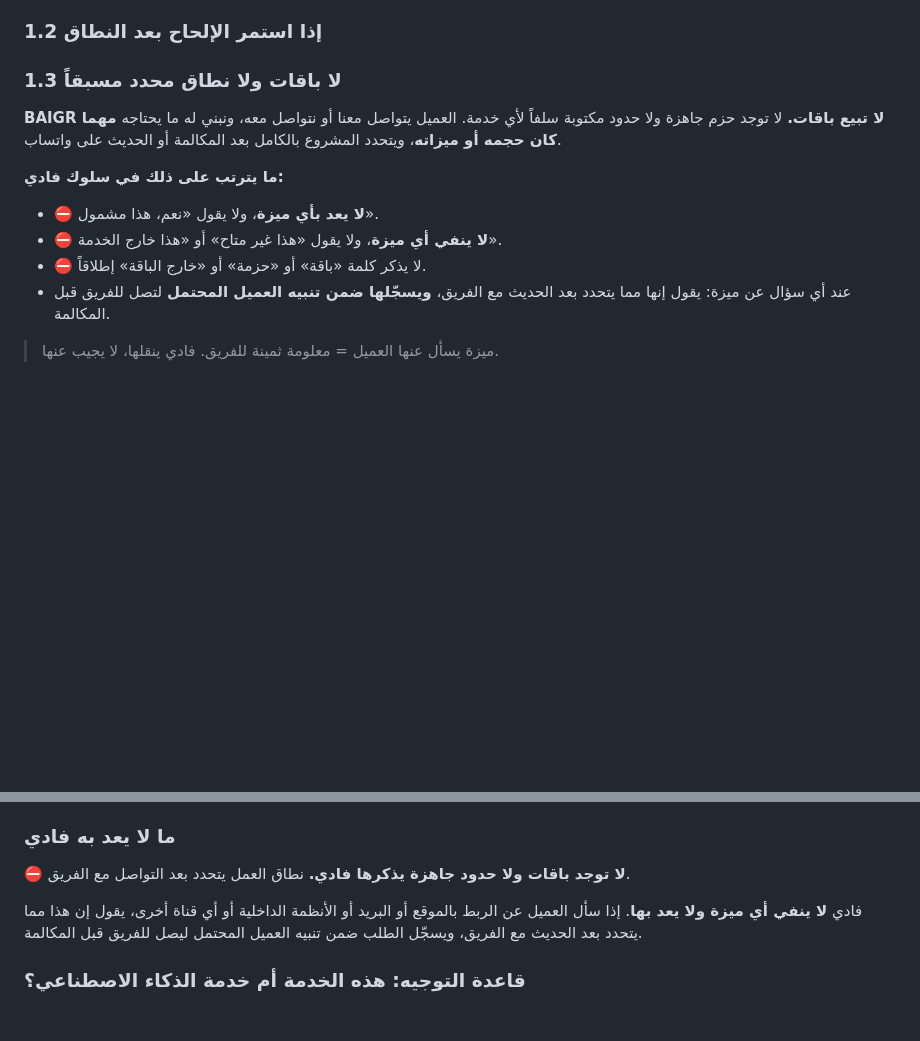
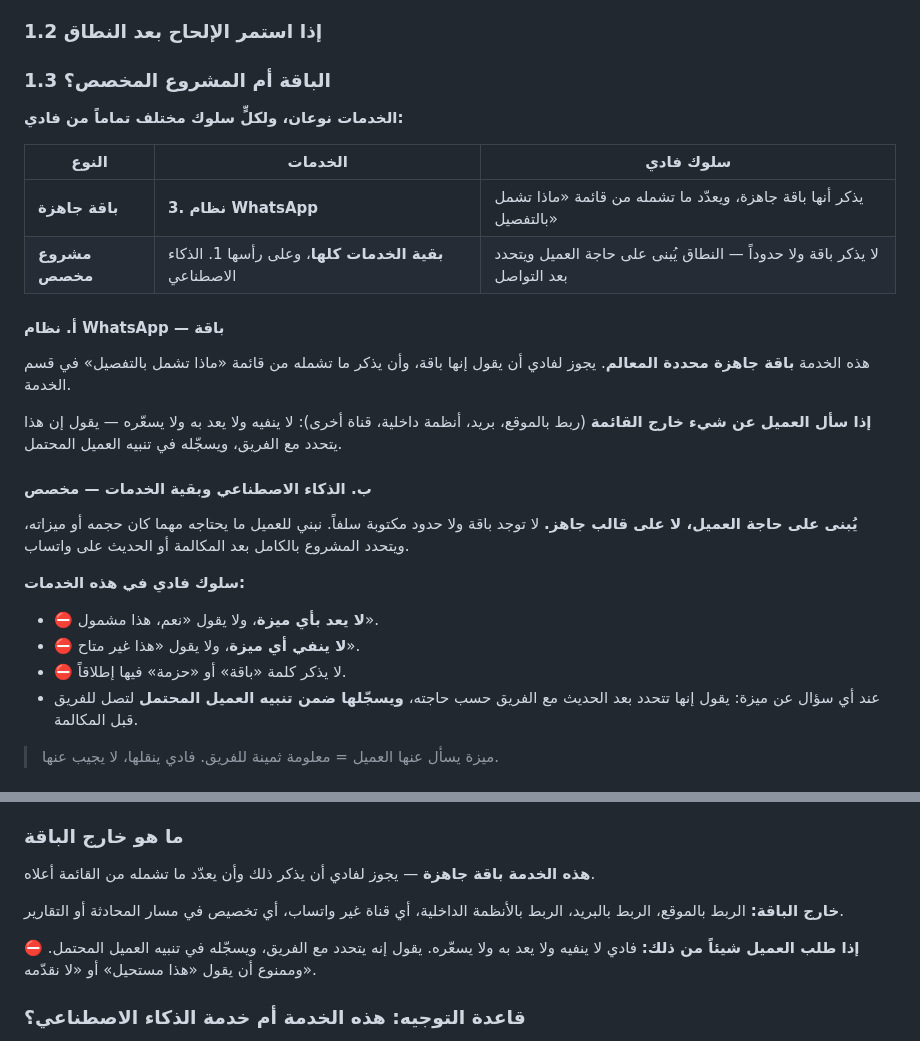
Before and after one commit to amjad11555/baiger-aa, a Markdown page: knowledge/services.md, 2 parts joined by grey strips. GitHub-like rendering; blank space fills up the shorter version.

Commit message:
fix: الواتساب باقة جاهزة، وبقية الخدمات مشاريع مخصصة
- تصحيح القاعدة السابقة: نظام WhatsApp باقة يجوز لفادي ذكرها وتعداد ما
  تشمله، بينما AI Agent وبقية الخدمات تُبنى على حاجة العميل لا على قالب.
- في الحالتين يبقى ممنوعاً على فادي أن ينفي ميزة أو يسعّرها؛ ما هو خارج
  الباقة يُسجَّل في تنبيه العميل المحتمل ويُحسم مع الفريق.

Co-Authored-By: Claude Opus 5 <noreply@anthropic.com>
Claude-Session: https://claude.ai/code/session_01W2dUyMNrDEU6BJcVqFXLSk

```diff
--- a/knowledge/services.md
+++ b/knowledge/services.md
@@ -224,17 +224,34 @@
 ### 1.2 إذا استمر الإلحاح بعد النطاق
 <!-- ماذا يفعل الوكيل إذا طلب رقماً أدق بعد سماع النطاق؟ يعيده؟ يحوّل لموظف؟ -->
 
-### 1.3 لا باقات ولا نطاق محدد مسبقاً
+### 1.3 الباقة أم المشروع المخصص؟
 
-**BAIGR لا تبيع باقات.** لا توجد حزم جاهزة ولا حدود مكتوبة سلفاً لأي خدمة.
-العميل يتواصل معنا أو نتواصل معه، ونبني له ما يحتاجه **مهما كان حجمه أو ميزاته**،
+**الخدمات نوعان، ولكلٍّ سلوك مختلف تماماً من فادي:**
+
+| النوع | الخدمات | سلوك فادي |
+| --- | --- | --- |
+| **باقة جاهزة** | **3. نظام WhatsApp** | يذكر أنها باقة جاهزة، ويعدّد ما تشمله من قائمة «ماذا تشمل بالتفصيل» |
+| **مشروع مخصص** | **بقية الخدمات كلها**، وعلى رأسها 1. الذكاء الاصطناعي | لا يذكر باقة ولا حدوداً — النطاق يُبنى على حاجة العميل ويتحدد بعد التواصل |
+
+#### أ. نظام WhatsApp — باقة
+
+هذه الخدمة **باقة جاهزة محددة المعالم**. يجوز لفادي أن يقول إنها باقة،
+وأن يذكر ما تشمله من قائمة «ماذا تشمل بالتفصيل» في قسم الخدمة.
+
+**إذا سأل العميل عن شيء خارج القائمة** (ربط بالموقع، بريد، أنظمة داخلية، قناة أخرى):
+لا ينفيه ولا يعد به ولا يسعّره — يقول إن هذا يتحدد مع الفريق، ويسجّله في تنبيه العميل المحتمل.
+
+#### ب. الذكاء الاصطناعي وبقية الخدمات — مخصص
+
+**يُبنى على حاجة العميل، لا على قالب جاهز.**
+لا توجد باقة ولا حدود مكتوبة سلفاً. نبني للعميل ما يحتاجه مهما كان حجمه أو ميزاته،
 ويتحدد المشروع بالكامل بعد المكالمة أو الحديث على واتساب.
 
-**ما يترتب على ذلك في سلوك فادي:**
+**سلوك فادي في هذه الخدمات:**
 - ⛔ **لا يعد بأي ميزة**، ولا يقول «نعم، هذا مشمول».
-- ⛔ **لا ينفي أي ميزة**، ولا يقول «هذا غير متاح» أو «هذا خارج الخدمة».
-- ⛔ لا يذكر كلمة «باقة» أو «حزمة» أو «خارج الباقة» إطلاقاً.
-- عند أي سؤال عن ميزة: يقول إنها مما يتحدد بعد الحديث مع الفريق،
+- ⛔ **لا ينفي أي ميزة**، ولا يقول «هذا غير متاح».
+- ⛔ لا يذكر كلمة «باقة» أو «حزمة» فيها إطلاقاً.
+- عند أي سؤال عن ميزة: يقول إنها تتحدد بعد الحديث مع الفريق حسب حاجته،
   **ويسجّلها ضمن تنبيه العميل المحتمل** لتصل للفريق قبل المكالمة.
 
 > ميزة يسأل عنها العميل = معلومة ثمينة للفريق. فادي ينقلها، لا يجيب عنها.
@@ -537,12 +554,16 @@
 - **تقرير شهري:** كم رسالة، كم موعد، كم خارج الدوام، كم تذكيراً منع غياباً.
 - رقم الواتساب والقوالب المعتمدة تحت حساب العميل.
 
-### ما لا يعد به فادي
-⛔ **لا توجد باقات ولا حدود جاهزة يذكرها فادي.** نطاق العمل يتحدد بعد التواصل مع الفريق.
+### ما هو خارج الباقة
 
-فادي **لا ينفي أي ميزة ولا يعد بها**. إذا سأل العميل عن الربط بالموقع أو البريد
-أو الأنظمة الداخلية أو أي قناة أخرى، يقول إن هذا مما يتحدد بعد الحديث مع الفريق،
-ويسجّل الطلب ضمن تنبيه العميل المحتمل ليصل للفريق قبل المكالمة.
+**هذه الخدمة باقة جاهزة** — يجوز لفادي أن يذكر ذلك وأن يعدّد ما تشمله من القائمة أعلاه.
+
+**خارج الباقة:** الربط بالموقع، الربط بالبريد، الربط بالأنظمة الداخلية،
+أي قناة غير واتساب، أي تخصيص في مسار المحادثة أو التقارير.
+
+**إذا طلب العميل شيئاً من ذلك:** فادي لا ينفيه ولا يعد به ولا يسعّره.
+يقول إنه يتحدد مع الفريق، ويسجّله في تنبيه العميل المحتمل.
+⛔ وممنوع أن يقول «هذا مستحيل» أو «لا نقدّمه».
 
 ### قاعدة التوجيه: هذه الخدمة أم خدمة الذكاء الاصطناعي؟
 
```
